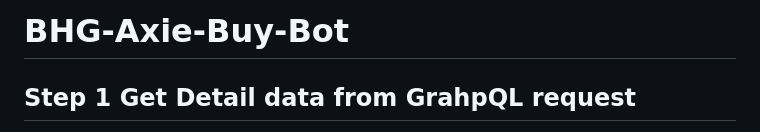
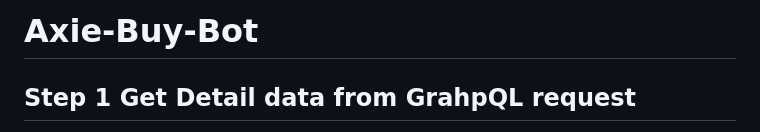
Before and after one commit to DefiBlade/Ronin-Axie-buy-bot, a Markdown page: README.md, the part around the change. Drawn GitHub-style.

```diff
--- a/README.md
+++ b/README.md
@@ -1,4 +1,4 @@
-# BHG-Axie-Buy-Bot
+# Axie-Buy-Bot
 
 
 ## Step 1 Get Detail data from GrahpQL request
```
